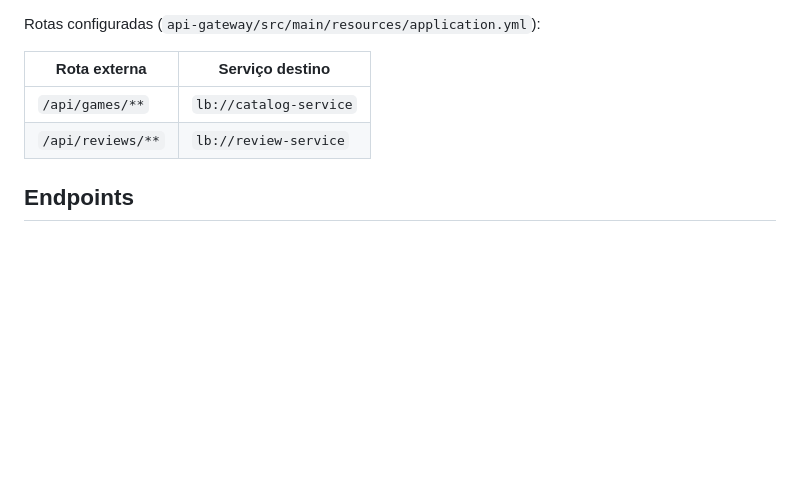
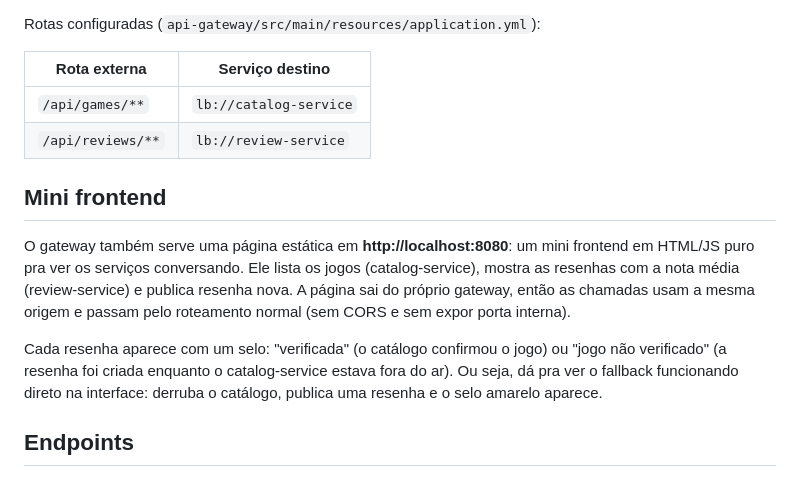
Before and after one commit to evertonrocha2/gamelog-microservices, a Markdown page: README.md, the part around the change. GitHub-like rendering; blank space fills up the shorter version.

Commit message:
Document the frontend in the README and the proposal

```diff
--- a/README.md
+++ b/README.md
@@ -127,6 +127,12 @@ Rotas configuradas (`api-gateway/src/main/resources/application.yml`):
 | `/api/games/**` | `lb://catalog-service` |
 | `/api/reviews/**` | `lb://review-service` |
 
+## Mini frontend
+
+O gateway também serve uma página estática em **http://localhost:8080**: um mini frontend em HTML/JS puro pra ver os serviços conversando. Ele lista os jogos (catalog-service), mostra as resenhas com a nota média (review-service) e publica resenha nova. A página sai do próprio gateway, então as chamadas usam a mesma origem e passam pelo roteamento normal (sem CORS e sem expor porta interna).
+
+Cada resenha aparece com um selo: "verificada" (o catálogo confirmou o jogo) ou "jogo não verificado" (a resenha foi criada enquanto o catalog-service estava fora do ar). Ou seja, dá pra ver o fallback funcionando direto na interface: derruba o catálogo, publica uma resenha e o selo amarelo aparece.
+
 ## Endpoints
 
 ### catalog-service (via gateway)
```
Also changed, not shown: docs/proposta.md (+2 -0 lines).
